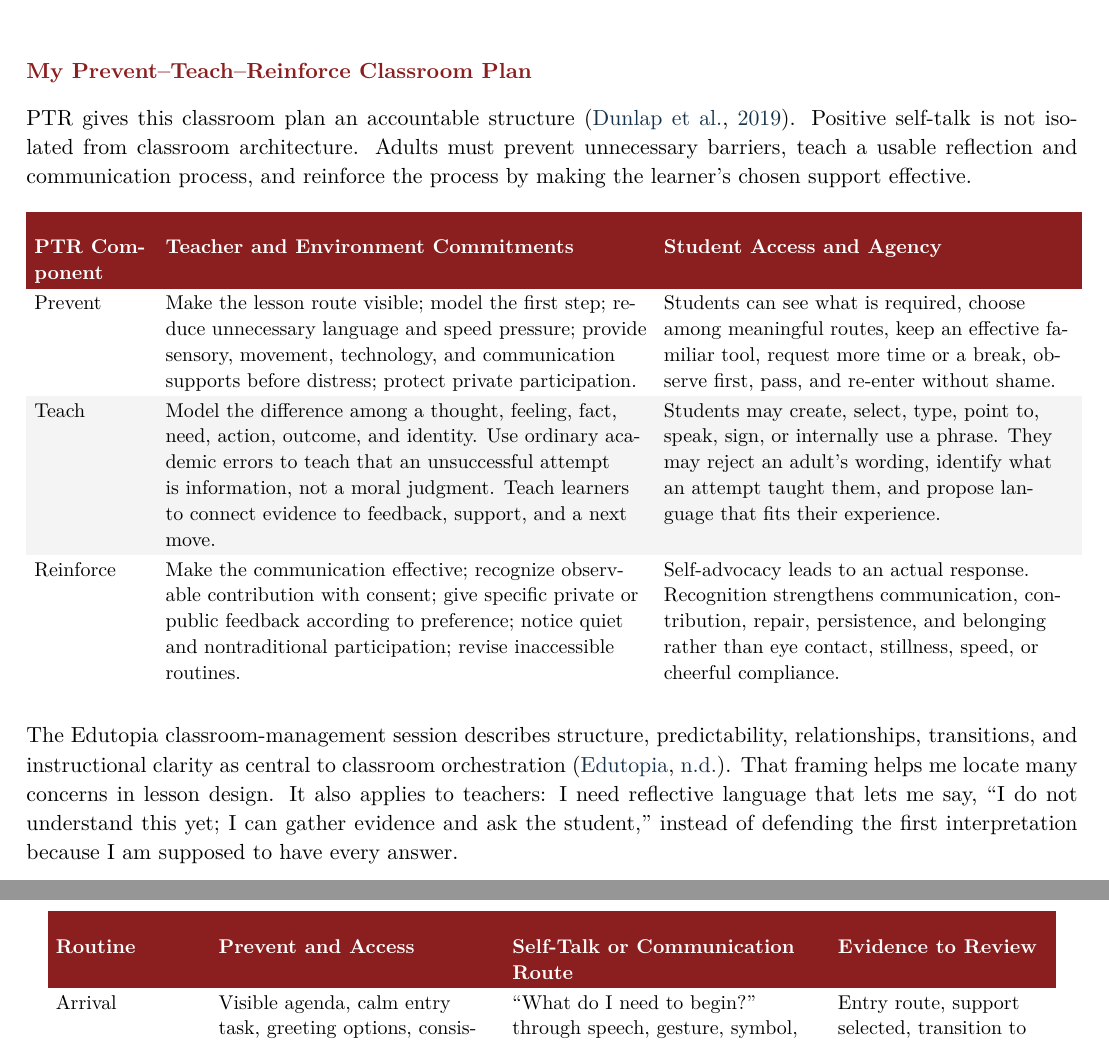
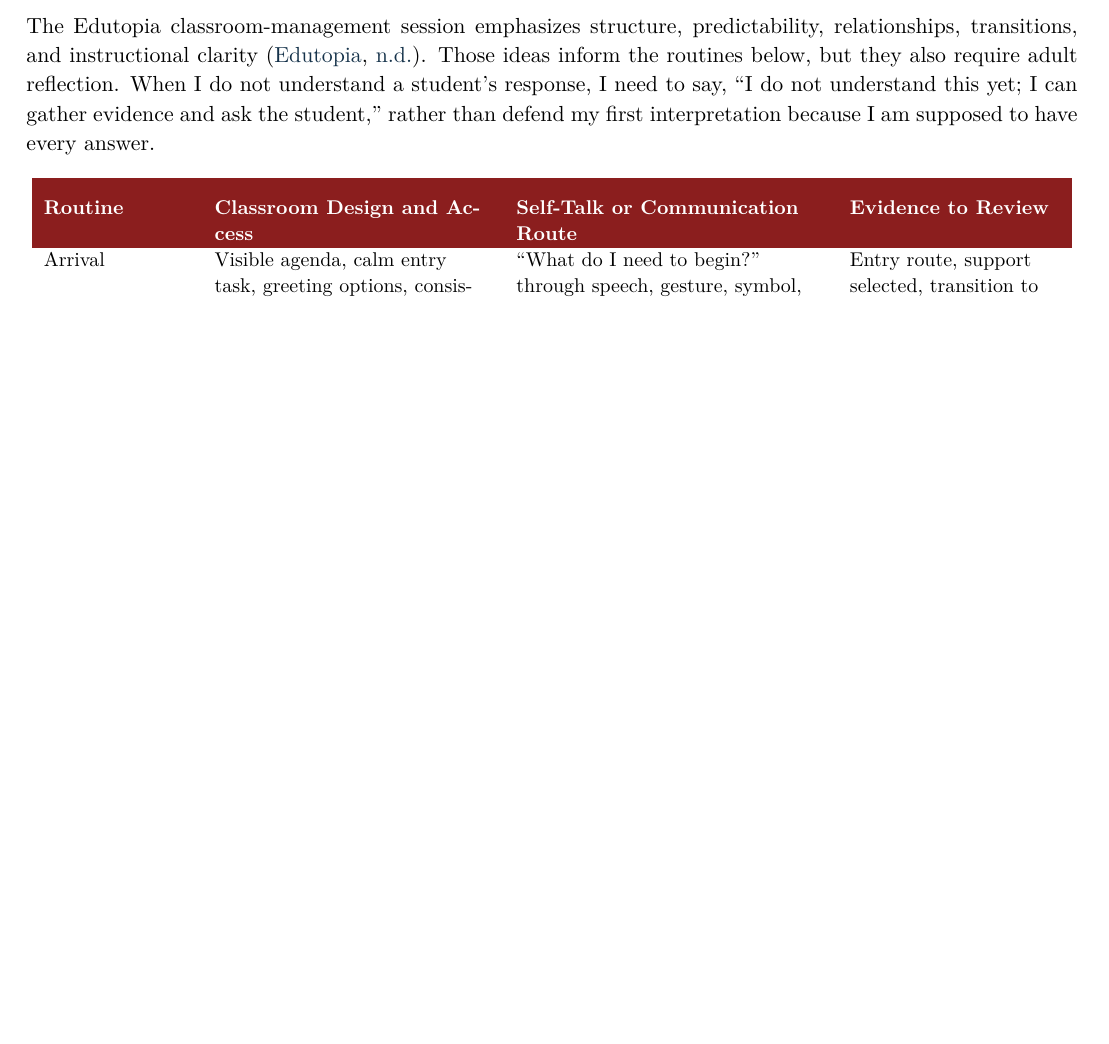
Before and after one commit to pzg8794/EDE448-Positive_Classroom_Support_Plan, a LaTeX document (main.tex, which reads references.bib): two parts of pages 5 and 7 of 9 before the commit and part of page 6 of 9 after it, the two joined at a grey line, cut at the place of the change, the shorter picture padded with empty space. Compiled offline with pdfLaTeX.

Commit message:
Remove redundant PTR section and decorative image

```diff
--- a/main.tex
+++ b/main.tex
@@ -8,7 +8,6 @@
 \usepackage{booktabs}
 \usepackage{longtable}
 \usepackage{tabularx}
-\usepackage{graphicx}
 \usepackage{caption}
 \usepackage{float}
 \usepackage{hyperref}
@@ -256,33 +248,6 @@ The cycle below turns positive self-talk into a process of reflection and access
 \caption{An original five-step cycle for evidence-based positive self-talk. The EQUITAS audit remains active across every step.}
 \label{fig:self-talk-cycle}
 \end{figure}
-
-\reviewsection{My Prevent--Teach--Reinforce Classroom Plan}
-
-PTR gives this classroom plan an accountable structure \citep{dunlap2019ptr}. Positive self-talk is not isolated from classroom architecture. Adults must prevent unnecessary barriers, teach a usable reflection and communication process, and reinforce the process by making the learner's chosen support effective.
-
-\small
-\setlength{\tabcolsep}{4pt}
-\renewcommand{\arraystretch}{1.16}
-\begin{longtable}{>{\RaggedRight\arraybackslash}p{0.8in} >{\RaggedRight\arraybackslash}p{3.35in} >{\RaggedRight\arraybackslash}p{2.85in}}
-\tableheaderthree{PTR Component}{Teacher and Environment Commitments}{Student Access and Agency}
-\endfirsthead
-\tableheaderthree{PTR Component}{Teacher and Environment Commitments}{Student Access and Agency}
-\endhead
-Prevent &
-Make the lesson route visible; model the first step; reduce unnecessary language and speed pressure; provide sensory, movement, technology, and communication supports before distress; protect private participation. &
-Students can see what is required, choose among meaningful routes, keep an effective familiar tool, request more time or a break, observe first, pass, and re-enter without shame. \\
-\rowcolor{SoftGray}
-Teach &
-Model the difference among a thought, feeling, fact, need, action, outcome, and identity. Use ordinary academic errors to teach that an unsuccessful attempt is information, not a moral judgment. Teach learners to connect evidence to feedback, support, and a next move. &
-Students may create, select, type, point to, speak, sign, or internally use a phrase. They may reject an adult's wording, identify what an attempt taught them, and propose language that fits their experience. \\
-Reinforce &
-Make the communication effective; recognize observable contribution with consent; give specific private or public feedback according to preference; notice quiet and nontraditional participation; revise inaccessible routines. &
-Self-advocacy leads to an actual response. Recognition strengthens communication, contribution, repair, persistence, and belonging rather than eye contact, stillness, speed, or cheerful compliance. \\
-\end{longtable}
-\normalsize
-
-The Edutopia classroom-management session describes structure, predictability, relationships, transitions, and instructional clarity as central to classroom orchestration \citep{edutopiaClassroom}. That framing helps me locate many concerns in lesson design. It also applies to teachers: I need reflective language that lets me say, ``I do not understand this yet; I can gather evidence and ask the student,'' instead of defending the first interpretation because I am supposed to have every answer.
 
 \reviewsection{A Self-Talk and Access Menu}
 
@@ -335,17 +300,19 @@ There will be no bead totals, leaderboards, required categories, public comparis
 
 \reviewsection{Routine-by-Routine Implementation}
 
+The Edutopia classroom-management session emphasizes structure, predictability, relationships, transitions, and instructional clarity \citep{edutopiaClassroom}. Those ideas inform the routines below, but they also require adult reflection. When I do not understand a student's response, I need to say, ``I do not understand this yet; I can gather evidence and ask the student,'' rather than defend my first interpretation because I am supposed to have every answer.
+
 \small
 \begin{longtable}{>{\RaggedRight\arraybackslash}p{1.02in} >{\RaggedRight\arraybackslash}p{1.93in} >{\RaggedRight\arraybackslash}p{2.15in} >{\RaggedRight\arraybackslash}p{1.46in}}
 \rowcolor{PrimaryRed}
 \color{white}\bfseries Routine &
-\color{white}\bfseries Prevent and Access &
+\color{white}\bfseries Classroom Design and Access &
 \color{white}\bfseries Self-Talk or Communication Route &
 \color{white}\bfseries Evidence to Review \\
 \endfirsthead
 \rowcolor{PrimaryRed}
 \color{white}\bfseries Routine &
-\color{white}\bfseries Prevent and Access &
+\color{white}\bfseries Classroom Design and Access &
 \color{white}\bfseries Self-Talk or Communication Route &
 \color{white}\bfseries Evidence to Review \\
 \endhead
--- a/references.bib
+++ b/references.bib
@@ -4,8 +1,3 @@
-  edition   = {2},
-  publisher = {Paul H. Brookes Publishing},
-  year      = {2019}
-}
-
 @incollection{dunlap2012pbs,
   author    = {Dunlap, Glen and Strain, Phillip S. and Fox, Lise},
   title     = {Positive Behavior Support and Young People with Autism: Strategies of Prevention and Intervention},
```
Also changed, not shown: README.md, assets/README.md (deleted), assets/identity-beads-evidence-still-life.png (deleted), main.tex (9 more changed lines), references.bib (3 more changed lines).
